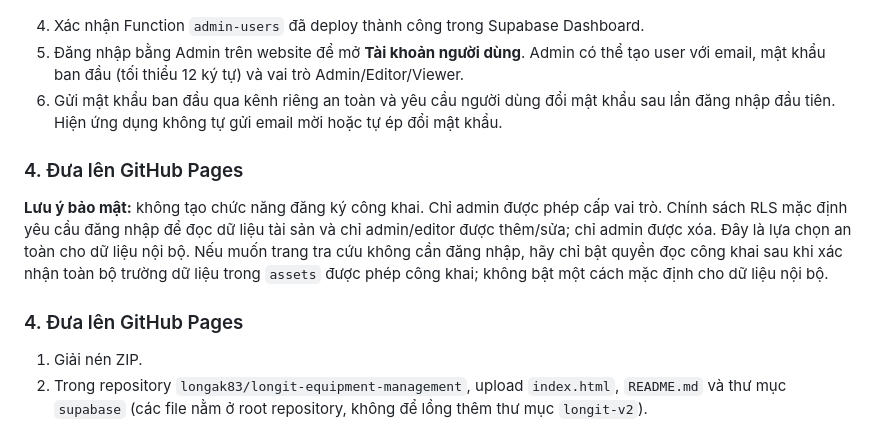
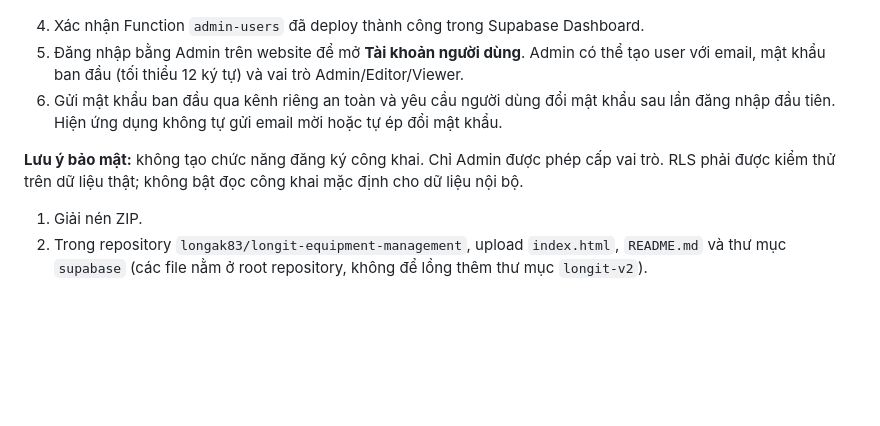
Before and after one commit to longak83/longit-equipment-management, a Markdown page: README.md, the part around the change. Rendered like a GitHub page; blank space fills up the shorter version.

Commit message:
Clean up account setup documentation

```diff
--- a/README.md
+++ b/README.md
@@ -46,11 +46,7 @@
 5. Đăng nhập bằng Admin trên website để mở **Tài khoản người dùng**. Admin có thể tạo user với email, mật khẩu ban đầu (tối thiểu 12 ký tự) và vai trò Admin/Editor/Viewer.
 6. Gửi mật khẩu ban đầu qua kênh riêng an toàn và yêu cầu người dùng đổi mật khẩu sau lần đăng nhập đầu tiên. Hiện ứng dụng không tự gửi email mời hoặc tự ép đổi mật khẩu.
 
-### 4. Đưa lên GitHub Pages
-
-**Lưu ý bảo mật:** không tạo chức năng đăng ký công khai. Chỉ admin được phép cấp vai trò. Chính sách RLS mặc định yêu cầu đăng nhập để đọc dữ liệu tài sản và chỉ admin/editor được thêm/sửa; chỉ admin được xóa. Đây là lựa chọn an toàn cho dữ liệu nội bộ. Nếu muốn trang tra cứu không cần đăng nhập, hãy chỉ bật quyền đọc công khai sau khi xác nhận toàn bộ trường dữ liệu trong `assets` được phép công khai; không bật một cách mặc định cho dữ liệu nội bộ.
-
-### 4. Đưa lên GitHub Pages
+**Lưu ý bảo mật:** không tạo chức năng đăng ký công khai. Chỉ Admin được phép cấp vai trò. RLS phải được kiểm thử trên dữ liệu thật; không bật đọc công khai mặc định cho dữ liệu nội bộ.
 1. Giải nén ZIP.
 2. Trong repository `longak83/longit-equipment-management`, upload `index.html`, `README.md` và thư mục `supabase` (các file nằm ở root repository, không để lồng thêm thư mục `longit-v2`).
 3. Commit lên nhánh `main`.
```
